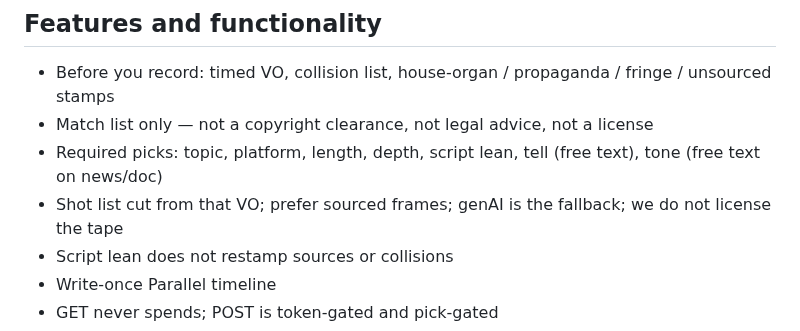
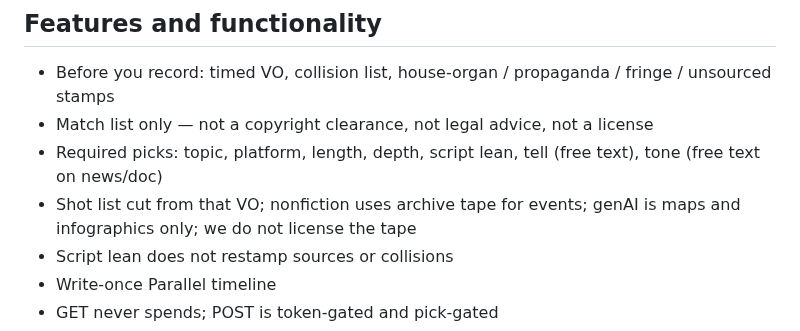
Before and after one commit to pamu512/one-crew, a Markdown page: SUBMISSION.md, the part around the change. GitHub-like rendering.

```diff
--- a/SUBMISSION.md
+++ b/SUBMISSION.md
@@ -23,7 +23,7 @@ The researcher writes a timeline once and stamps each source. The floor writes a
 - Before you record: timed VO, collision list, house-organ / propaganda / fringe / unsourced stamps
 - Match list only — not a copyright clearance, not legal advice, not a license
 - Required picks: topic, platform, length, depth, script lean, tell (free text), tone (free text on news/doc)
-- Shot list cut from that VO; prefer sourced frames; genAI is the fallback; we do not license the tape
+- Shot list cut from that VO; nonfiction uses archive tape for events; genAI is maps and infographics only; we do not license the tape
 - Script lean does not restamp sources or collisions
 - Write-once Parallel timeline
 - GET never spends; POST is token-gated and pick-gated
```
Also changed, not shown: DEMO.md (+1 -1 lines), README.md (+5 -4 lines), docs/architecture.png, 8 other files.
